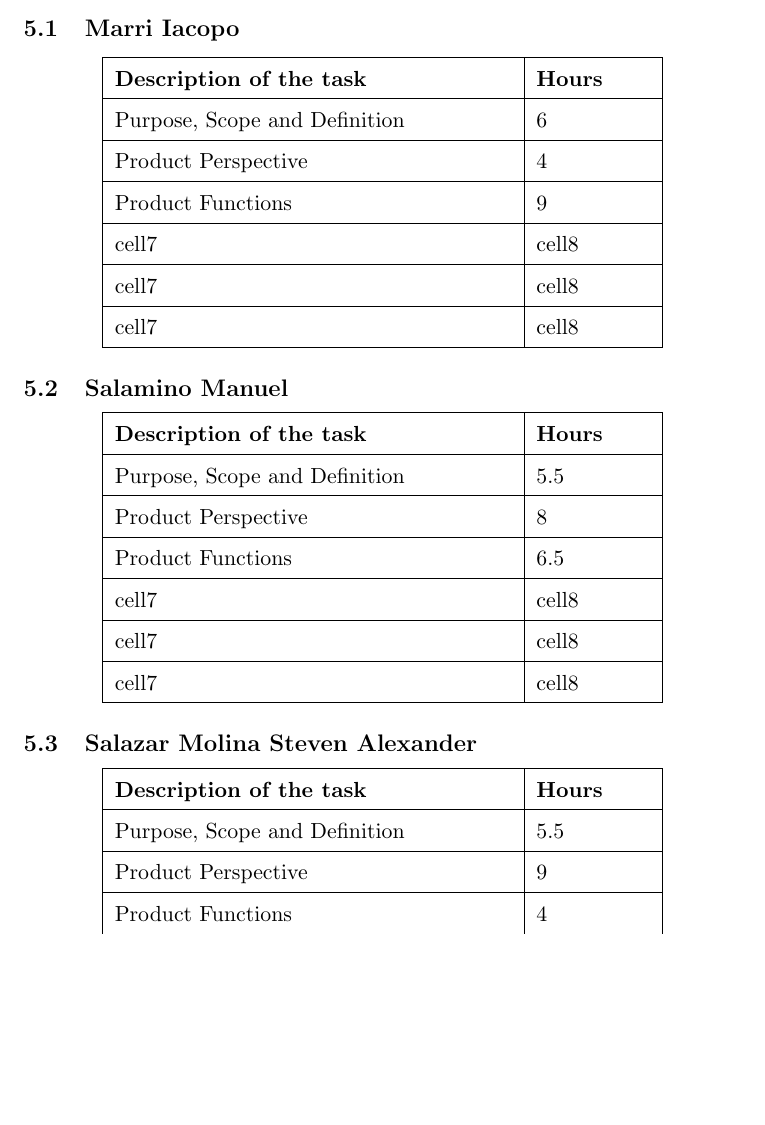
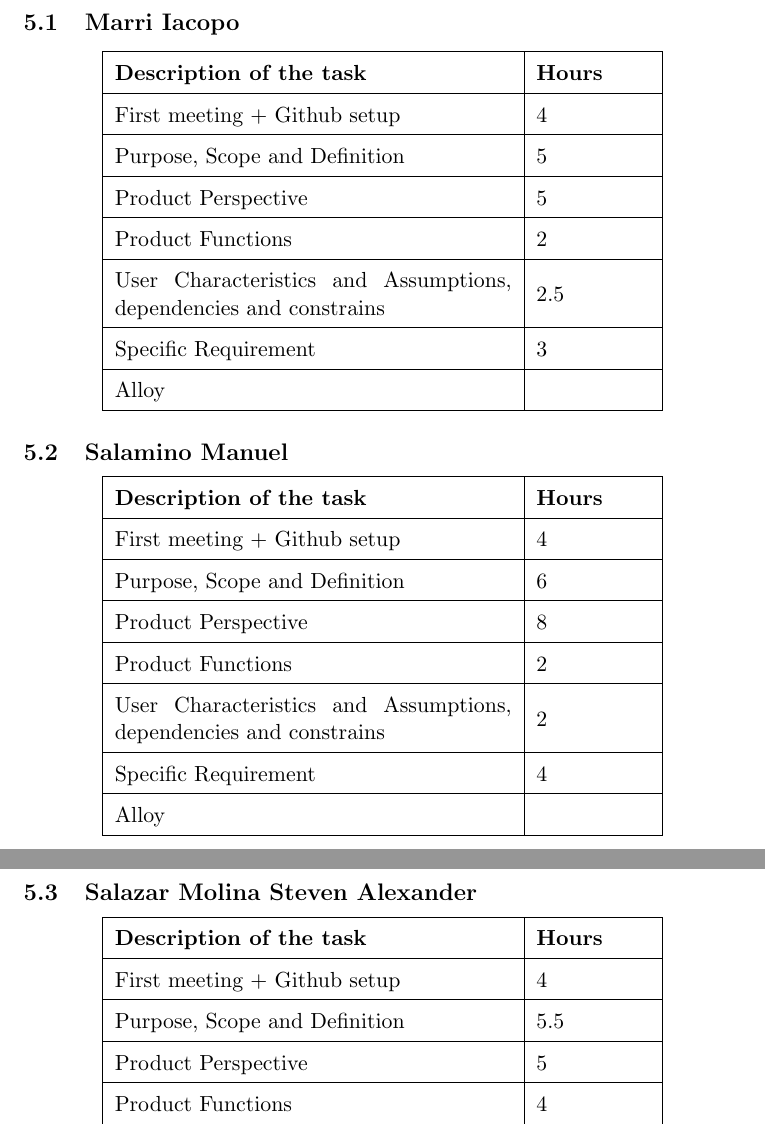
Before and after one commit to manuelsalamino/SoftwareEngineering2-Project, a LaTeX document (RASD/latex/main.tex, which reads RASD/latex/Files/effort_spent.tex): part of page 25 of 25 before the commit and two parts of pages 25 and 26 of 26 after it, the two joined at a grey line, cut so that both start at the same text, the shorter picture padded with empty space. Compiled offline with pdfLaTeX.

Commit message:
Update effort_spent.tex
Some correction

```diff
--- a/RASD/latex/Files/effort_spent.tex
+++ b/RASD/latex/Files/effort_spent.tex
@@ -9,17 +9,19 @@ The following tables summarize the effort spent by each member of the team to cr
  \hline
  \textbf{Description of the task}  & \textbf{Hours} \\
  \hline
- Purpose, Scope and Definition & 6 \\
+ First meeting + Github setup & 4 \\
  \hline
- Product Perspective & 4 \\
+ Purpose, Scope and Definition & 5 \\
  \hline
- Product Functions & 9 \\
+ Product Perspective & 5 \\
  \hline
- cell7 & cell8 \\
+ Product Functions & 2 \\
  \hline
- cell7 & cell8 \\
+ User Characteristics and Assumptions, dependencies and constrains & 2.5 \\
  \hline
- cell7 & cell8 \\
+ Specific Requirement & 3 \\
+ \hline
+ Alloy & \\
  \hline
 \end{tabular}
 \end{center}
@@ -33,17 +35,19 @@ The following tables summarize the effort spent by each member of the team to cr
  \hline
  \textbf{Description of the task}  & \textbf{Hours} \\
  \hline
- Purpose, Scope and Definition & 5.5 \\
+ First meeting + Github setup & 4\\
+ \hline
+ Purpose, Scope and Definition & 6 \\
  \hline
  Product Perspective & 8 \\
  \hline
- Product Functions & 6.5 \\
+ Product Functions & 2 \\
  \hline
- cell7 & cell8 \\
+ User Characteristics and Assumptions, dependencies and constrains & 2 \\
  \hline
- cell7 & cell8 \\
+ Specific Requirement & 4 \\
  \hline
- cell7 & cell8 \\
+ Alloy & \\
  \hline
 \end{tabular}
 \end{center}
@@ -56,9 +60,11 @@ The following tables summarize the effort spent by each member of the team to cr
  \hline
  \textbf{Description of the task}  & \textbf{Hours} \\
  \hline
+ First meeting + Github setup & 4 \\
+ \hline
  Purpose, Scope and Definition & 5.5 \\
  \hline
- Product Perspective & 9 \\
+ Product Perspective & 5 \\
  \hline
  Product Functions & 4 \\
  \hline
```
Also changed, not shown: RASD/latex/Files/effort_spent.tex (6 more changed lines).
